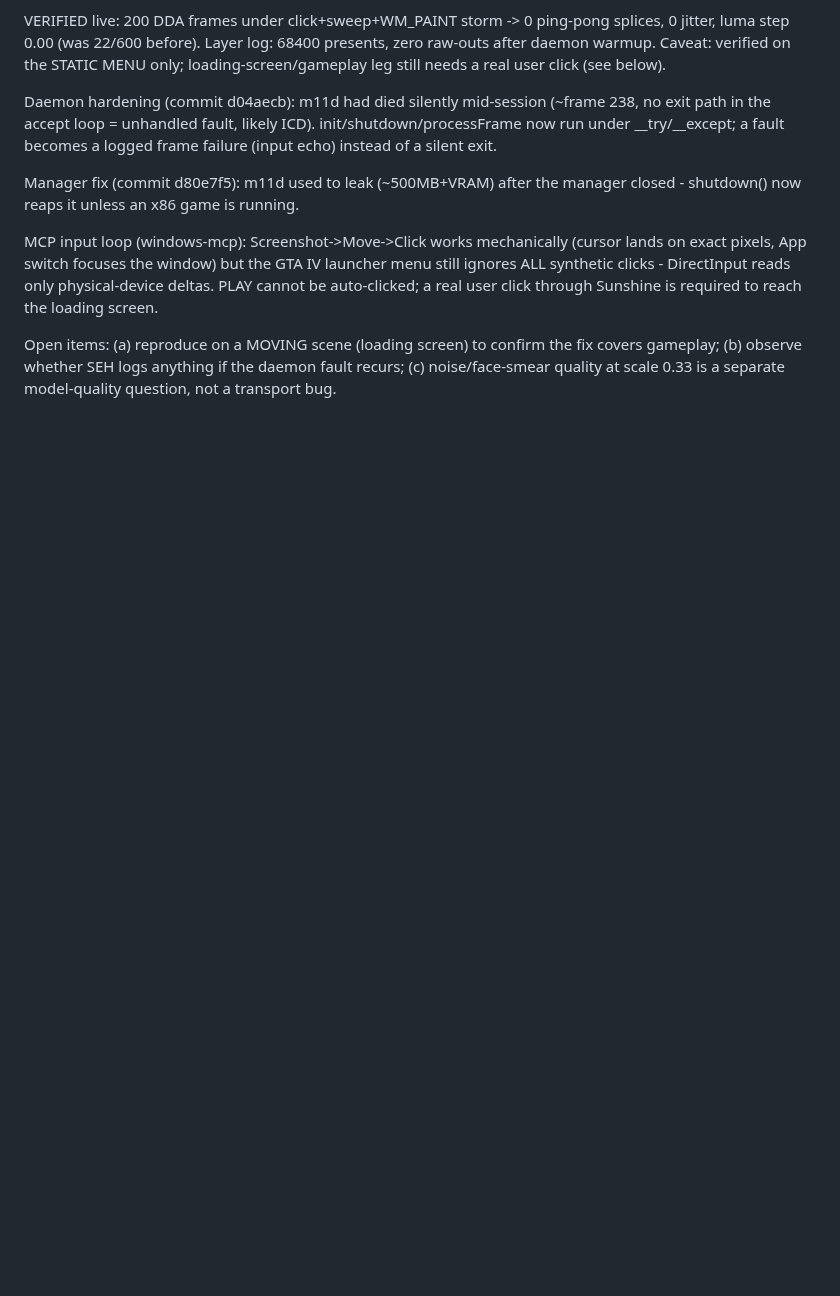
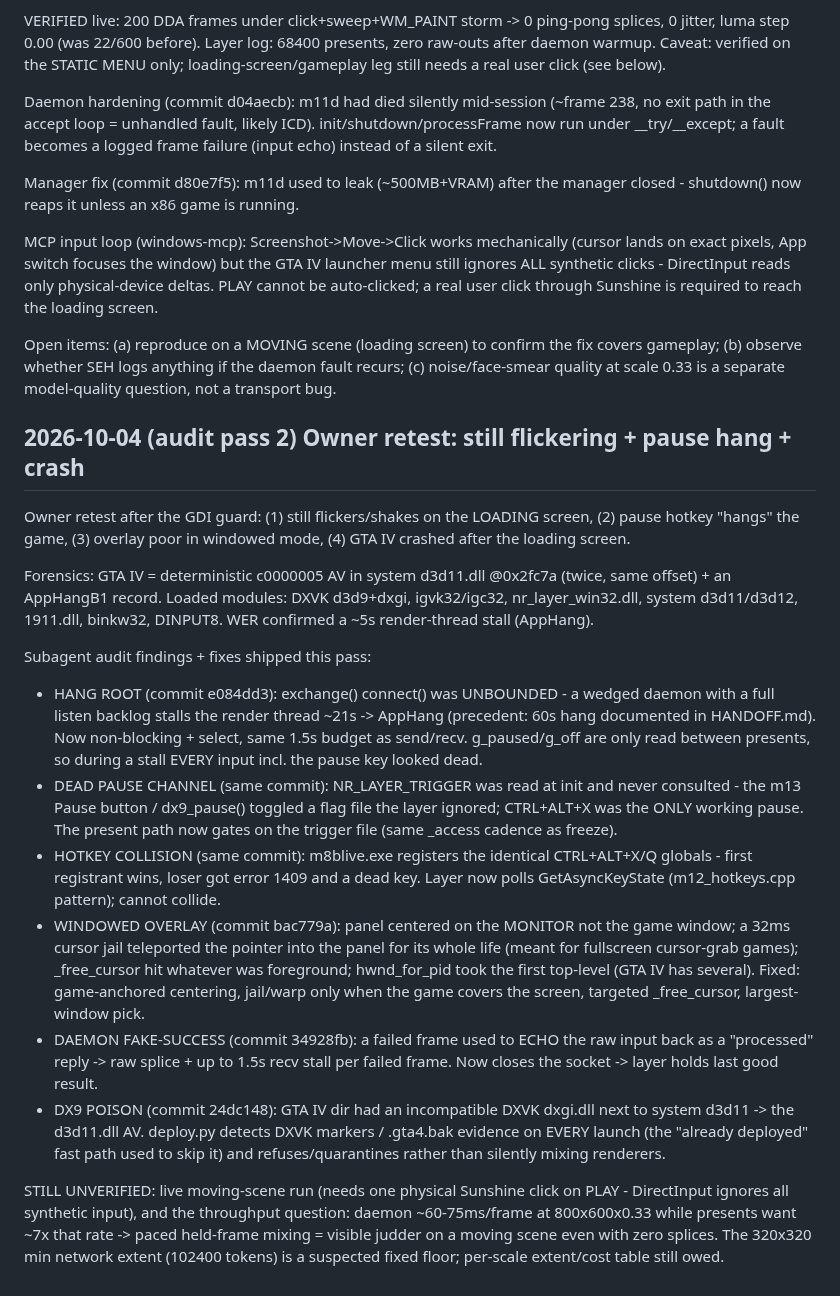
Before and after one commit to geladons/DLSS5_INTEL, a Markdown page: DEV_STATE.md, the part around the change. Rendered like a GitHub page; blank space fills up the shorter version.

Commit message:
DEV_STATE: audit pass 2 - hang/crash root causes, shipped fixes, open items
Generated with [Devin](https://devin.ai)

Co-Authored-By: Devin <158243242+devin-ai-integration[bot]@users.noreply.github.com>

```diff
--- a/DEV_STATE.md
+++ b/DEV_STATE.md
@@ -1708,3 +1708,50 @@ Open items: (a) reproduce on a MOVING scene (loading screen) to confirm
 the fix covers gameplay; (b) observe whether SEH logs anything if the
 daemon fault recurs; (c) noise/face-smear quality at scale 0.33 is a
 separate model-quality question, not a transport bug.
+
+## 2026-10-04 (audit pass 2) Owner retest: still flickering + pause hang + crash
+
+Owner retest after the GDI guard: (1) still flickers/shakes on the LOADING
+screen, (2) pause hotkey "hangs" the game, (3) overlay poor in windowed
+mode, (4) GTA IV crashed after the loading screen.
+
+Forensics: GTA IV = deterministic c0000005 AV in system d3d11.dll @0x2fc7a
+(twice, same offset) + an AppHangB1 record. Loaded modules: DXVK
+d3d9+dxgi, igvk32/igc32, nr_layer_win32.dll, system d3d11/d3d12, 1911.dll,
+binkw32, DINPUT8. WER confirmed a ~5s render-thread stall (AppHang).
+
+Subagent audit findings + fixes shipped this pass:
+
+- HANG ROOT (commit e084dd3): exchange() connect() was UNBOUNDED - a wedged
+  daemon with a full listen backlog stalls the render thread ~21s -> AppHang
+  (precedent: 60s hang documented in HANDOFF.md). Now non-blocking + select,
+  same 1.5s budget as send/recv. g_paused/g_off are only read between
+  presents, so during a stall EVERY input incl. the pause key looked dead.
+- DEAD PAUSE CHANNEL (same commit): NR_LAYER_TRIGGER was read at init and
+  never consulted - the m13 Pause button / dx9_pause() toggled a flag file
+  the layer ignored; CTRL+ALT+X was the ONLY working pause. The present
+  path now gates on the trigger file (same _access cadence as freeze).
+- HOTKEY COLLISION (same commit): m8blive.exe registers the identical
+  CTRL+ALT+X/Q globals - first registrant wins, loser got error 1409 and a
+  dead key. Layer now polls GetAsyncKeyState (m12_hotkeys.cpp pattern);
+  cannot collide.
+- WINDOWED OVERLAY (commit bac779a): panel centered on the MONITOR not the
+  game window; a 32ms cursor jail teleported the pointer into the panel for
+  its whole life (meant for fullscreen cursor-grab games); _free_cursor hit
+  whatever was foreground; hwnd_for_pid took the first top-level (GTA IV
+  has several). Fixed: game-anchored centering, jail/warp only when the
+  game covers the screen, targeted _free_cursor, largest-window pick.
+- DAEMON FAKE-SUCCESS (commit 34928fb): a failed frame used to ECHO the raw
+  input back as a "processed" reply -> raw splice + up to 1.5s recv stall
+  per failed frame. Now closes the socket -> layer holds last good result.
+- DX9 POISON (commit 24dc148): GTA IV dir had an incompatible DXVK dxgi.dll
+  next to system d3d11 -> the d3d11.dll AV. deploy.py detects DXVK markers /
+  .gta4.bak evidence on EVERY launch (the "already deployed" fast path used
+  to skip it) and refuses/quarantines rather than silently mixing renderers.
+
+STILL UNVERIFIED: live moving-scene run (needs one physical Sunshine click
+on PLAY - DirectInput ignores all synthetic input), and the throughput
+question: daemon ~60-75ms/frame at 800x600x0.33 while presents want ~7x
+that rate -> paced held-frame mixing = visible judder on a moving scene
+even with zero splices. The 320x320 min network extent (102400 tokens) is
+a suspected fixed floor; per-scale extent/cost table still owed.
```
